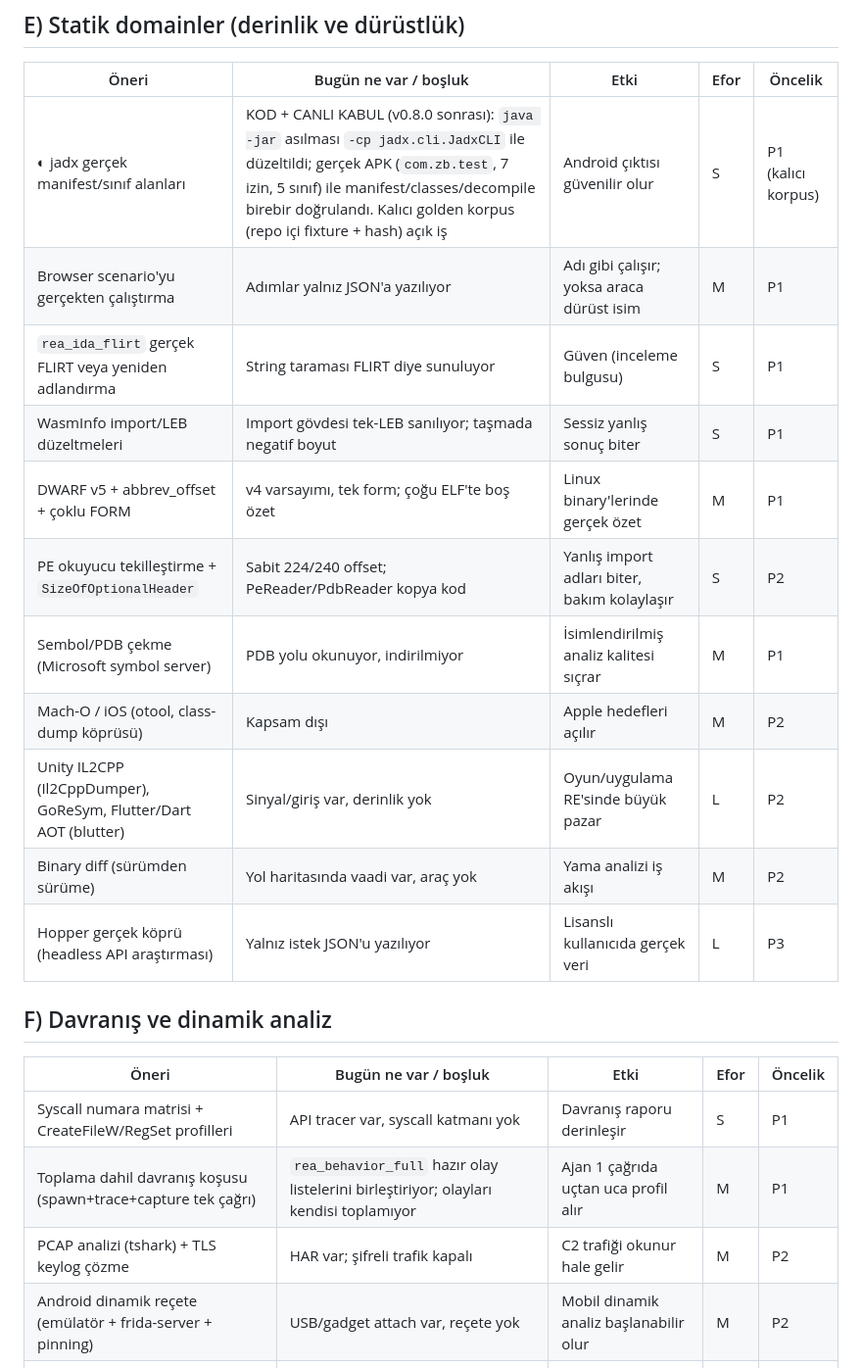
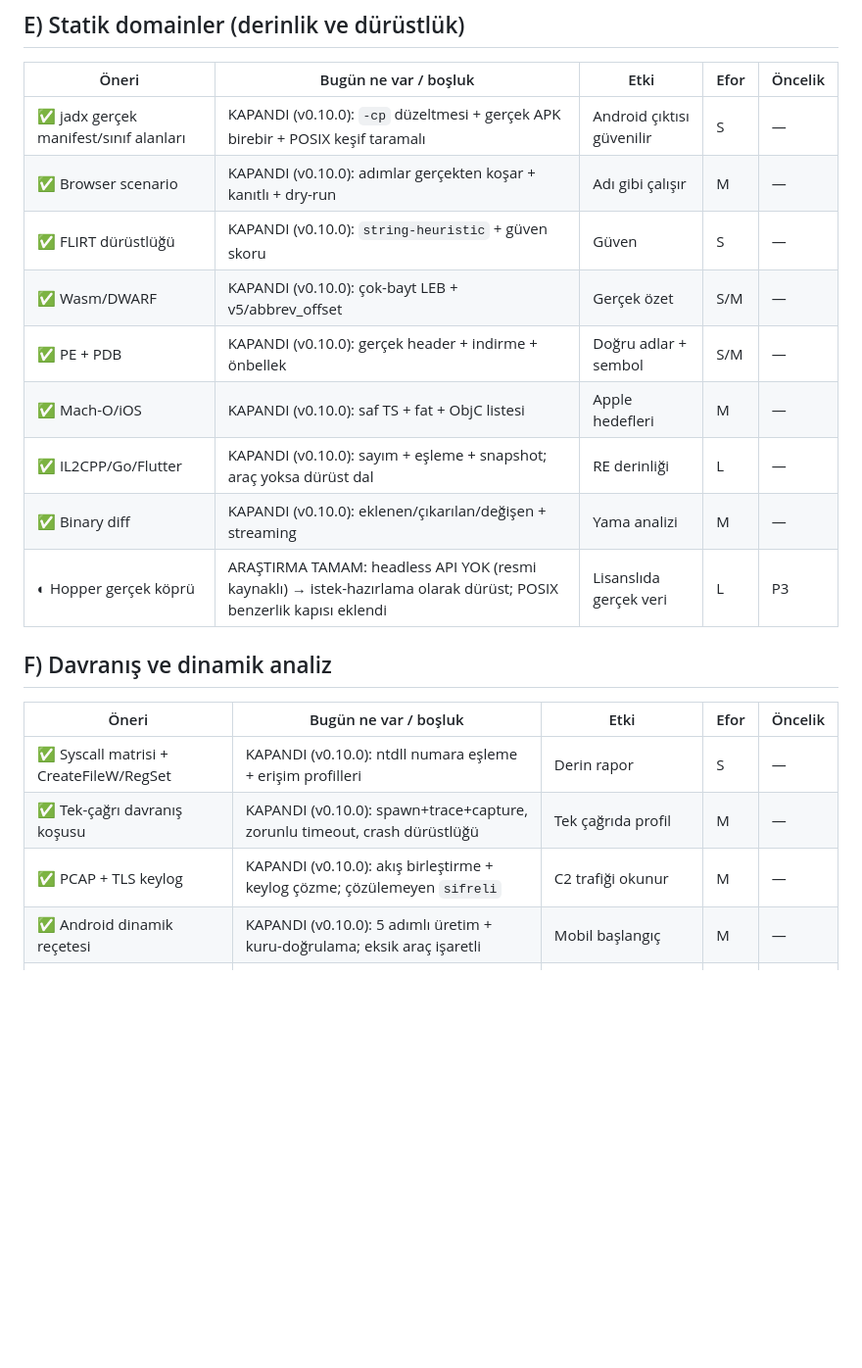
Before and after one commit to Alyhnte/Rea-Plus, a Markdown page: docs/ROADMAP.md, the part around one of its changes. Shown at 98% size. Drawn GitHub-style; blank space fills up the shorter version.

```diff
--- a/docs/ROADMAP.md
+++ b/docs/ROADMAP.md
@@ -77,26 +82,24 @@
 
 | Öneri | Bugün ne var / boşluk | Etki | Efor | Öncelik |
 |---|---|---|---|---|
-| ◐ jadx gerçek manifest/sınıf alanları | KOD + CANLI KABUL (v0.8.0 sonrası): `java -jar` asılması `-cp jadx.cli.JadxCLI` ile düzeltildi; gerçek APK (`com.zb.test`, 7 izin, 5 sınıf) ile manifest/classes/decompile birebir doğrulandı. Kalıcı golden korpus (repo içi fixture + hash) açık iş | Android çıktısı güvenilir olur | S | P1 (kalıcı korpus) |
-| Browser scenario'yu gerçekten çalıştırma | Adımlar yalnız JSON'a yazılıyor | Adı gibi çalışır; yoksa araca dürüst isim | M | P1 |
-| `rea_ida_flirt` gerçek FLIRT veya yeniden adlandırma | String taraması FLIRT diye sunuluyor | Güven (inceleme bulgusu) | S | P1 |
-| WasmInfo import/LEB düzeltmeleri | Import gövdesi tek-LEB sanılıyor; taşmada negatif boyut | Sessiz yanlış sonuç biter | S | P1 |
-| DWARF v5 + abbrev_offset + çoklu FORM | v4 varsayımı, tek form; çoğu ELF'te boş özet | Linux binary'lerinde gerçek özet | M | P1 |
-| PE okuyucu tekilleştirme + `SizeOfOptionalHeader` | Sabit 224/240 offset; PeReader/PdbReader kopya kod | Yanlış import adları biter, bakım kolaylaşır | S | P2 |
-| Sembol/PDB çekme (Microsoft symbol server) | PDB yolu okunuyor, indirilmiyor | İsimlendirilmiş analiz kalitesi sıçrar | M | P1 |
-| Mach-O / iOS (otool, class-dump köprüsü) | Kapsam dışı | Apple hedefleri açılır | M | P2 |
-| Unity IL2CPP (Il2CppDumper), GoReSym, Flutter/Dart AOT (blutter) | Sinyal/giriş var, derinlik yok | Oyun/uygulama RE'sinde büyük pazar | L | P2 |
-| Binary diff (sürümden sürüme) | Yol haritasında vaadi var, araç yok | Yama analizi iş akışı | M | P2 |
-| Hopper gerçek köprü (headless API araştırması) | Yalnız istek JSON'u yazılıyor | Lisanslı kullanıcıda gerçek veri | L | P3 |
+| ✅ jadx gerçek manifest/sınıf alanları | KAPANDI (v0.10.0): `-cp` düzeltmesi + gerçek APK birebir + POSIX keşif taramalı | Android çıktısı güvenilir | S | — |
+| ✅ Browser scenario | KAPANDI (v0.10.0): adımlar gerçekten koşar + kanıtlı + dry-run | Adı gibi çalışır | M | — |
+| ✅ FLIRT dürüstlüğü | KAPANDI (v0.10.0): `string-heuristic` + güven skoru | Güven | S | — |
+| ✅ Wasm/DWARF | KAPANDI (v0.10.0): çok-bayt LEB + v5/abbrev_offset | Gerçek özet | S/M | — |
+| ✅ PE + PDB | KAPANDI (v0.10.0): gerçek header + indirme + önbellek | Doğru adlar + sembol | S/M | — |
+| ✅ Mach-O/iOS | KAPANDI (v0.10.0): saf TS + fat + ObjC listesi | Apple hedefleri | M | — |
+| ✅ IL2CPP/Go/Flutter | KAPANDI (v0.10.0): sayım + eşleme + snapshot; araç yoksa dürüst dal | RE derinliği | L | — |
+| ✅ Binary diff | KAPANDI (v0.10.0): eklenen/çıkarılan/değişen + streaming | Yama analizi | M | — |
+| ◐ Hopper gerçek köprü | ARAŞTIRMA TAMAM: headless API YOK (resmi kaynaklı) → istek-hazırlama olarak dürüst; POSIX benzerlik kapısı eklendi | Lisanslıda gerçek veri | L | P3 |
 
 ## F) Davranış ve dinamik analiz
 
 | Öneri | Bugün ne var / boşluk | Etki | Efor | Öncelik |
 |---|---|---|---|---|
-| Syscall numara matrisi + CreateFileW/RegSet profilleri | API tracer var, syscall katmanı yok | Davranış raporu derinleşir | S | P1 |
-| Toplama dahil davranış koşusu (spawn+trace+capture tek çağrı) | `rea_behavior_full` hazır olay listelerini birleştiriyor; olayları kendisi toplamıyor | Ajan 1 çağrıda uçtan uca profil alır | M | P1 |
-| PCAP analizi (tshark) + TLS keylog çözme | HAR var; şifreli trafik kapalı | C2 trafiği okunur hale gelir | M | P2 |
-| Android dinamik reçete (emülatör + frida-server + pinning) | USB/gadget attach var, reçete yok | Mobil dinamik analiz başlanabilir olur | M | P2 |
+| ✅ Syscall matrisi + CreateFileW/RegSet | KAPANDI (v0.10.0): ntdll numara eşleme + erişim profilleri | Derin rapor | S | — |
+| ✅ Tek-çağrı davranış koşusu | KAPANDI (v0.10.0): spawn+trace+capture, zorunlu timeout, crash dürüstlüğü | Tek çağrıda profil | M | — |
+| ✅ PCAP + TLS keylog | KAPANDI (v0.10.0): akış birleştirme + keylog çözme; çözülemeyen `sifreli` | C2 trafiği okunur | M | — |
+| ✅ Android dinamik reçetesi | KAPANDI (v0.10.0): 5 adımlı üretim + kuru-doğrulama; eksik araç işaretli | Mobil başlangıç | M | — |
 | Sembolik yürütme (angr/Triton, WSL) | Yok | VMProtect sınıfında tek gerçek yol | L | P3 |
 | Fuzzing harness (AFL++ WSL) | Yok | Hedef parser'larda crash bulma | L | P3 |
 
```
Also changed, not shown: other parts of docs/ROADMAP.md (+58 -56 lines).
